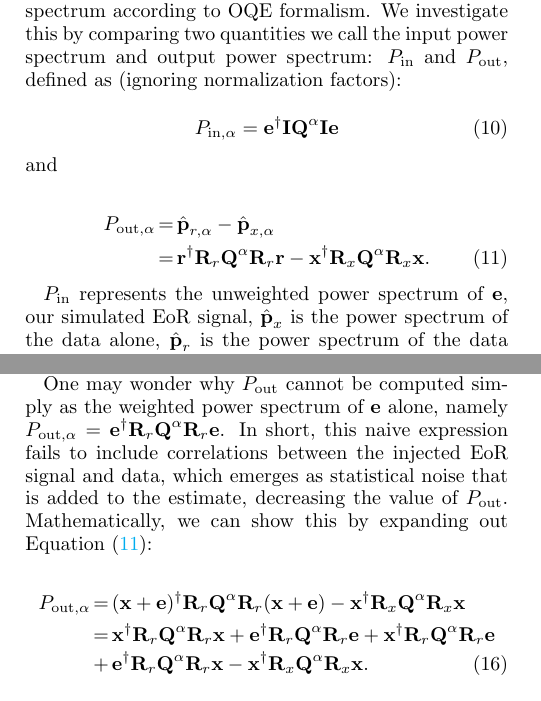
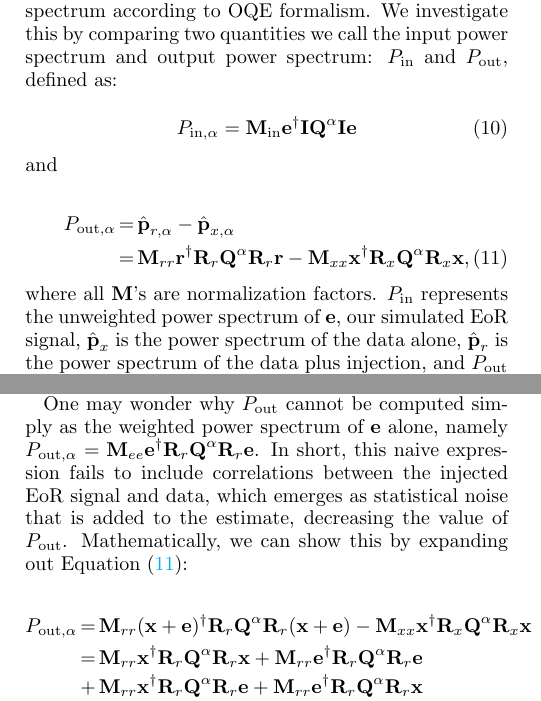
Before and after one commit to carinacheng/PAPERMethods_paper, a LaTeX paper (PAPER.tex): two parts of the columns of pages 14 and 15 of 29, joined at a grey line, cut so that both start at the same text. Compiled offline with pdfLaTeX.

Commit message:
added normalization M's to equations

```diff
--- a/PAPER.tex
+++ b/PAPER.tex
@@ -959,11 +959,11 @@ $ to be the data plus the EoR signal:
 
 We are interested in quantifying how much variance in $\textbf{e}$ is lost after weighting $\textbf{r}$ and estimating the power
 spectrum according to OQE formalism. We investigate this by comparing two quantities we call the input power spectrum and
-output power spectrum: $P_{\rm in}$ and $P_{\rm out}$, defined as (ignoring normalization factors):
+output power spectrum: $P_{\rm in}$ and $P_{\rm out}$, defined as:
 
 \begin{equation}
 \label{eq:Pin}
-P_{\rm in,\alpha} = \textbf{e}^{\dagger}\textbf{I}\textbf{Q}^{\alpha}\textbf{I}\textbf{e}
+P_{\rm in,\alpha} = \textbf{M}_{\rm in}\textbf{e}^{\dagger}\textbf{I}\textbf{Q}^{\alpha}\textbf{I}\textbf{e}
 \end{equation}
 
 \noindent and
@@ -971,4 +971,9 @@ P_{\rm in,\alpha} = \textbf{e}^{\dagger}\textbf{I}\textbf{Q}^{\alpha}\textbf{I}\
 \begin{eqnarray}
 \label{eq:sigloss}
 P_{\rm out,\alpha} &=& \hat{\textbf{p}}_{r,\alpha}-\hat{\textbf{p}}_{x,\alpha} \nonumber \\
-&=& \textbf{r}^{\dagger}\textbf{R}_{r}\textbf{Q}^{\alpha}\textbf{R}_{r}\textbf{r} - \textbf{x}^{\dagger}\textbf{R}_{x}\textbf{Q}
+&=& \textbf{M}_{rr}\textbf{r}^{\dagger}\textbf{R}_{r}\textbf{Q}^{\alpha}\textbf{R}_{r}\textbf{r} - \textbf{M}_{xx}\textbf{x}^{\dagger}\textbf{R}_{x}\textbf{Q}
+^{\alpha}\textbf{R}_{x}\textbf{x},
+\end{eqnarray}
+where all $\textbf{M}$'s are normalization factors. $P_{\rm in}$ represents the unweighted power spectrum of $\textbf{e}$, our simulated EoR signal,
+$\hat{\textbf{p}}_{x}$ is the power spectrum of the data alone, $\hat{\textbf{p}}_{r}$ is the power spectrum of the
+data plus injection, and $P_{\rm out}$ is the difference between $\hat{\textbf{p}}_{r}$ and $\hat{\textbf{p}}_{x}$.
@@ -975,6 +1006,18 @@ P_{\rm out,\alpha} &=& \hat{\textbf{p}}_{r,\alpha}-\hat{\textbf{p}}_{x,\alpha} \
+Using this motivation, the numerator of Equation \eqref{eq:Deriv2} can be mapped to our expression for $P_{\rm out}$, and the denominator to $P_{\rm in}$, where the function $g$ is our OQE power spectrum pipeline. \dcj{Here is the post-hoc justification for this signal loss method.  Except goes back to assumption of equation for g which just \emph{assumes} that there are no cross terms in the estimation of a power spectrum. So we're just kicking the can down the road. }
+
+One may wonder why $P_{\rm out}$ cannot be computed simply as the weighted power spectrum of $\textbf{e}$ alone, namely
+$P_{\rm out,\alpha} = \textbf{M}_{ee}\textbf{e}^{\dagger}\textbf{R}_{r}\textbf{Q}^{\alpha}\textbf{R}_{r}\textbf{e}$. In short, this naive
+expression fails to include correlations between the injected EoR signal and data, which emerges as statistical noise that is added to the
+estimate, decreasing the value of $P_{\rm out}$. Mathematically, we can show this by expanding out Equation \eqref{eq:sigloss}:
+
+\begin{eqnarray}
+\label{eq:crossterm}
+P_{\rm out,\alpha} &=& \textbf{M}_{rr}(\textbf{x}+\textbf{e})^{\dagger}\textbf{R}_{r}\textbf{Q}^{\alpha}\textbf{R}_{r}(\textbf{x}+\textbf{e}) -
+\textbf{M}_{xx}\textbf{x}^{\dagger}\textbf{R}_{x}\textbf{Q}^{\alpha}\textbf{R}_{x}\textbf{x} \nonumber \\
+&=& \textbf{M}_{rr}\textbf{x}^{\dagger}\textbf{R}_{r}\textbf{Q}^{\alpha}\textbf{R}_{r}\textbf{x} + \textbf{M}_{rr}\textbf{e}^{\dagger}\textbf{R}_{r}\textbf{Q}
+^{\alpha}\textbf{R}_{r}\textbf{e} \nonumber \\
+&+& \textbf{M}_{rr}\textbf{x}^{\dagger}\textbf{R}_{r}\textbf{Q}^{\alpha}\textbf{R}_{r}\textbf{e} + \textbf{M}_{rr}\textbf{e}^{\dagger}\textbf{R}_{r}\textbf{Q}^{\alpha}\textbf{R}_{r}\textbf{x} \nonumber \\
+&-& \textbf{M}_{xx}\textbf{x}^{\dagger}\textbf{R}_{x}\textbf{Q}
 ^{\alpha}\textbf{R}_{x}\textbf{x}.
 \end{eqnarray}
 
-$P_{\rm in}$ represents the unweighted power spectrum of $\textbf{e}$, our simulated EoR signal,
-$\hat{\textbf{p}}_{x}$ is the power spectrum of the data alone, $\hat{\textbf{p}}_{r}$ is the power spectrum of the
-data plus injection, and $P_{\rm out}$ is the difference between $\hat{\textbf{p}}_{r}$ and $\hat{\textbf{p}}_{x}$.
@@ -1007,16 +1023,0 @@ which reduces to the same result because of the linearity of Equation \eqref{eq:
-Using this motivation, the numerator of Equation \eqref{eq:Deriv2} can be mapped to our expression for $P_{\rm out}$, and the denominator to $P_{\rm in}$, where the function $g$ is our OQE power spectrum pipeline. \dcj{Here is the post-hoc justification for this signal loss method.  Except goes back to assumption of equation for g which just \emph{assumes} that there are no cross terms in the estimation of a power spectrum. So we're just kicking the can down the road. }
-
-One may wonder why $P_{\rm out}$ cannot be computed simply as the weighted power spectrum of $\textbf{e}$ alone, namely
-$P_{\rm out,\alpha} = \textbf{e}^{\dagger}\textbf{R}_{r}\textbf{Q}^{\alpha}\textbf{R}_{r}\textbf{e}$. In short, this naive
-expression fails to include correlations between the injected EoR signal and data, which emerges as statistical noise that is added to the
-estimate, decreasing the value of $P_{\rm out}$. Mathematically, we can show this by expanding out Equation \eqref{eq:sigloss}:
-
-\begin{eqnarray}
-\label{eq:crossterm}
-P_{\rm out,\alpha} &=& (\textbf{x}+\textbf{e})^{\dagger}\textbf{R}_{r}\textbf{Q}^{\alpha}\textbf{R}_{r}(\textbf{x}+\textbf{e}) -
-\textbf{x}^{\dagger}\textbf{R}_{x}\textbf{Q}^{\alpha}\textbf{R}_{x}\textbf{x} \nonumber \\
-&=& \textbf{x}^{\dagger}\textbf{R}_{r}\textbf{Q}^{\alpha}\textbf{R}_{r}\textbf{x} + \textbf{e}^{\dagger}\textbf{R}_{r}\textbf{Q}
-^{\alpha}\textbf{R}_{r}\textbf{e} + \textbf{x}^{\dagger}\textbf{R}_{r}\textbf{Q}^{\alpha}\textbf{R}_{r}\textbf{e} \nonumber \\
-&+& \textbf{e}^{\dagger}\textbf{R}_{r}\textbf{Q}^{\alpha}\textbf{R}_{r}\textbf{x} - \textbf{x}^{\dagger}\textbf{R}_{x}\textbf{Q}
-^{\alpha}\textbf{R}_{x}\textbf{x}.
-\end{eqnarray}
```
Also changed, not shown: PAPER.pdf, PAPER.tex (79 more changed lines), 2 other files.
